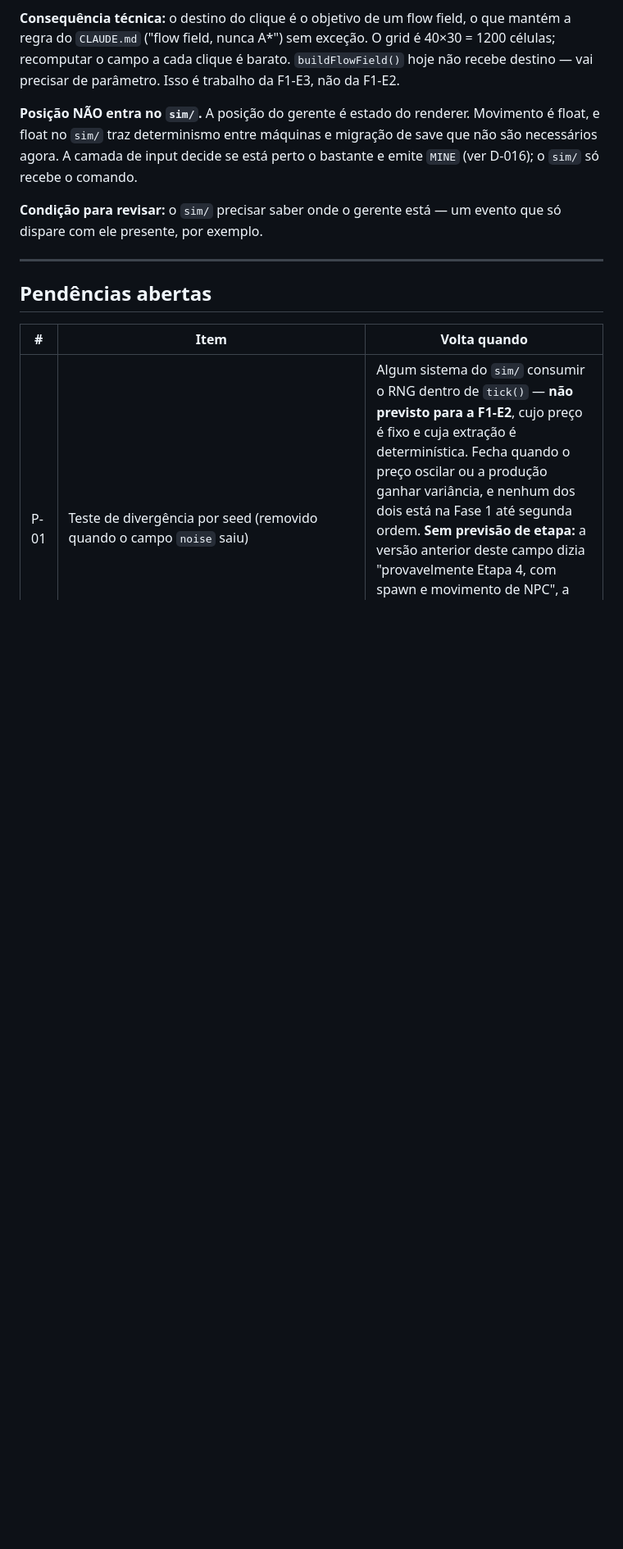
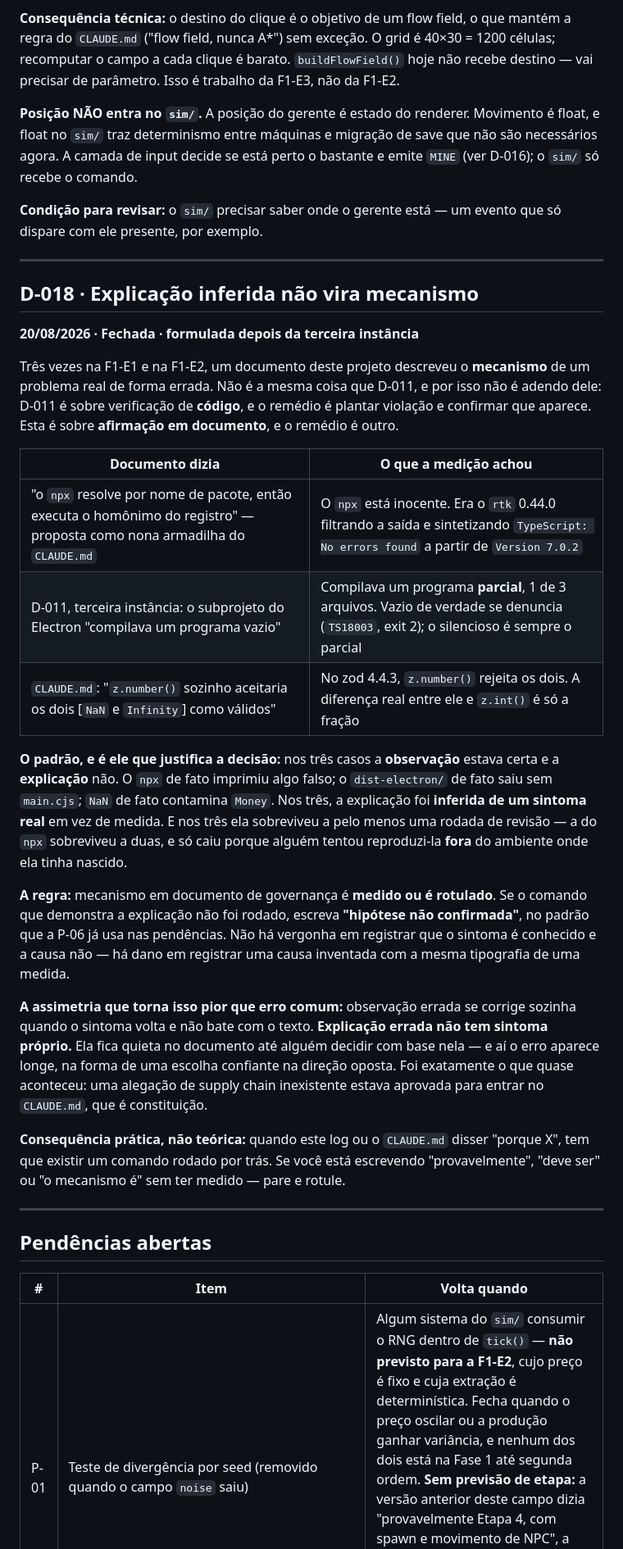
Before and after one commit to djlabz/imperio-corporativo, a Markdown page: docs/DECISOES.md, the part around the change. Shown at 82% size. Drawn GitHub-style; blank space fills up the shorter version.

Commit message:
docs: D-018, explicação inferida não vira mecanismo — F1-E2
O padrão das três explicações erradas estava só no corpo de fc12ca9. Mensagem de
commit é lugar onde só quem já sabe procura — o mesmo defeito que fez a P-08
existir, e o mesmo que fez o roteiro da Fase 1 morar fora do repo. Três
instâncias independentes é o limiar que D-011 já usa pra formular explícito.

NÃO é adendo de D-011, e a distinção é o que justifica o ID próprio: D-011 é
sobre verificação de CÓDIGO, e o remédio é plantar violação e confirmar que
aparece. D-018 é sobre AFIRMAÇÃO EM DOCUMENTO, e o remédio é rotular o que não
foi medido.

As três, com o que era e o que é:
- a armadilha do npx ("resolve por nome de pacote, executa o homônimo do
  registro") — era o rtk 0.44.0 filtrando a saída;
- D-011, terceira instância ("compilava um programa vazio") — era programa
  PARCIAL, 1 de 3 arquivos; vazio de verdade sai com TS18003 e exit 2;
- CLAUDE.md sobre o zod ("z.number() aceitaria NaN e Infinity") — rejeita os
  dois no 4.4.3; a diferença real é só a fração.

O padrão: nos três a OBSERVAÇÃO estava certa e a EXPLICAÇÃO não. Nos três a
explicação foi inferida de um sintoma real em vez de medida, e nos três
sobreviveu a pelo menos uma rodada de revisão — a do npx sobreviveu a duas, e só
caiu porque alguém tentou reproduzi-la FORA do ambiente onde ela nasceu.

A regra: mecanismo em documento de governança é medido ou é rotulado. Sem o
comando rodado, escreve-se "hipótese não confirmada", no padrão que a P-06 já
usa.

A assimetria que justifica a regra ser regra: observação errada se corrige
sozinha quando o sintoma volta e não bate com o texto. Explicação errada não tem
sintoma próprio — fica quieta até alguém decidir com base nela, e aí o erro
aparece longe, como escolha confiante na direção oposta. Foi o que quase
aconteceu: uma alegação de supply chain inexistente estava aprovada pra entrar
no CLAUDE.md, que é constituição.

Co-Authored-By: Claude Opus 5 <noreply@anthropic.com>

```diff
--- a/docs/DECISOES.md
+++ b/docs/DECISOES.md
@@ -663,6 +663,48 @@ evento que só dispare com ele presente, por exemplo.
 
 ---
 
+## D-018 · Explicação inferida não vira mecanismo
+**20/08/2026 · Fechada · formulada depois da terceira instância**
+
+Três vezes na F1-E1 e na F1-E2, um documento deste projeto descreveu o
+**mecanismo** de um problema real de forma errada. Não é a mesma coisa que D-011,
+e por isso não é adendo dele: D-011 é sobre verificação de **código**, e o remédio
+é plantar violação e confirmar que aparece. Esta é sobre **afirmação em
+documento**, e o remédio é outro.
+
+| Documento dizia | O que a medição achou |
+|---|---|
+| "o `npx` resolve por nome de pacote, então executa o homônimo do registro" — proposta como nona armadilha do `CLAUDE.md` | O `npx` está inocente. Era o `rtk` 0.44.0 filtrando a saída e sintetizando `TypeScript: No errors found` a partir de `Version 7.0.2` |
+| D-011, terceira instância: o subprojeto do Electron "compilava um programa vazio" | Compilava um programa **parcial**, 1 de 3 arquivos. Vazio de verdade se denuncia (`TS18003`, exit 2); o silencioso é sempre o parcial |
+| `CLAUDE.md`: "`z.number()` sozinho aceitaria os dois [`NaN` e `Infinity`] como válidos" | No zod 4.4.3, `z.number()` rejeita os dois. A diferença real entre ele e `z.int()` é só a fração |
+
+**O padrão, e é ele que justifica a decisão:** nos três casos a **observação**
+estava certa e a **explicação** não. O `npx` de fato imprimiu algo falso; o
+`dist-electron/` de fato saiu sem `main.cjs`; `NaN` de fato contamina `Money`. Nos
+três, a explicação foi **inferida de um sintoma real** em vez de medida. E nos
+três ela sobreviveu a pelo menos uma rodada de revisão — a do `npx` sobreviveu a
+duas, e só caiu porque alguém tentou reproduzi-la **fora** do ambiente onde ela
+tinha nascido.
+
+**A regra:** mecanismo em documento de governança é **medido ou é rotulado**. Se o
+comando que demonstra a explicação não foi rodado, escreva **"hipótese não
+confirmada"**, no padrão que a P-06 já usa nas pendências. Não há vergonha em
+registrar que o sintoma é conhecido e a causa não — há dano em registrar uma causa
+inventada com a mesma tipografia de uma medida.
+
+**A assimetria que torna isso pior que erro comum:** observação errada se corrige
+sozinha quando o sintoma volta e não bate com o texto. **Explicação errada não tem
+sintoma próprio.** Ela fica quieta no documento até alguém decidir com base nela —
+e aí o erro aparece longe, na forma de uma escolha confiante na direção oposta.
+Foi exatamente o que quase aconteceu: uma alegação de supply chain inexistente
+estava aprovada para entrar no `CLAUDE.md`, que é constituição.
+
+**Consequência prática, não teórica:** quando este log ou o `CLAUDE.md` disser
+"porque X", tem que existir um comando rodado por trás. Se você está escrevendo
+"provavelmente", "deve ser" ou "o mecanismo é" sem ter medido — pare e rotule.
+
+---
+
 ## Pendências abertas
 
 | # | Item | Volta quando |
```
